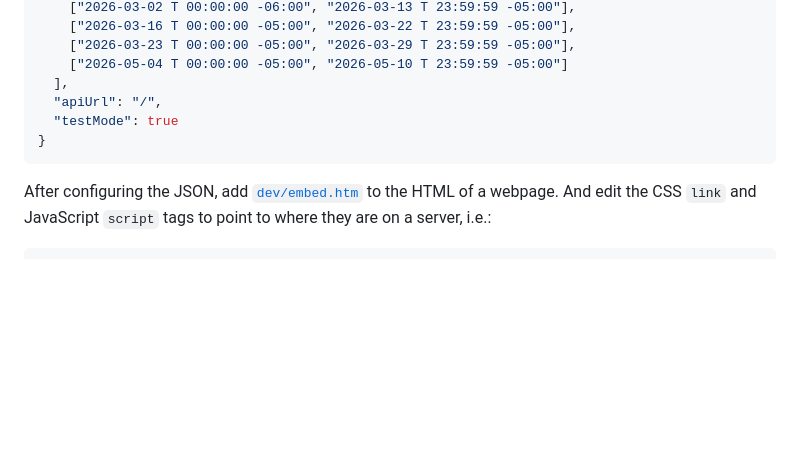
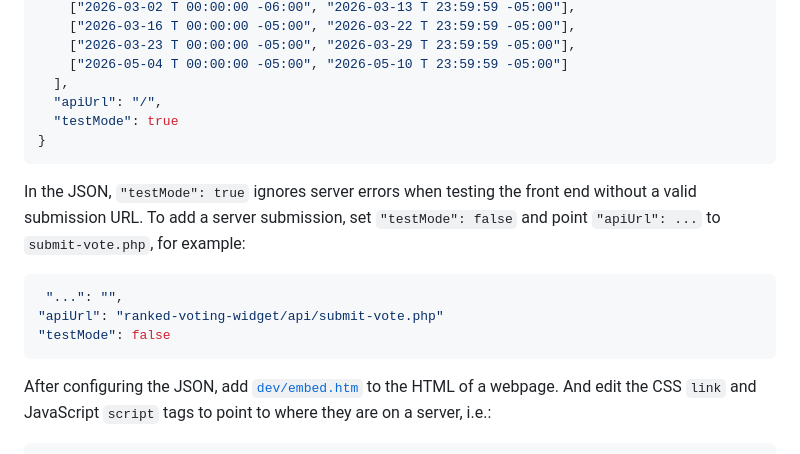
Before and after one commit to ptdriscoll/klrn-ranked-voting-widget, a Markdown page: README.md, the part around the change. GitHub-like rendering; blank space fills up the shorter version.

Commit message:
Add live instructions

````diff
--- a/README.md
+++ b/README.md
@@ -107,6 +107,14 @@ The entries, points ladder and voting periods are injected via JSON in the front
 }
 ```
 
+In the JSON, `"testMode": true` ignores server errors when testing the front end without a valid submission URL. To add a server submission, set `"testMode": false` and point `"apiUrl": ...` to `submit-vote.php`, for example:
+
+```json
+ "...": "",
+"apiUrl": "ranked-voting-widget/api/submit-vote.php"
+"testMode": false
+```
+
 After configuring the JSON, add [`dev/embed.htm`](dev/embed.htm) to the HTML of a webpage. And edit the CSS `link` and JavaScript `script` tags to point to where they are on a server, i.e.:
 
 ```html
````
